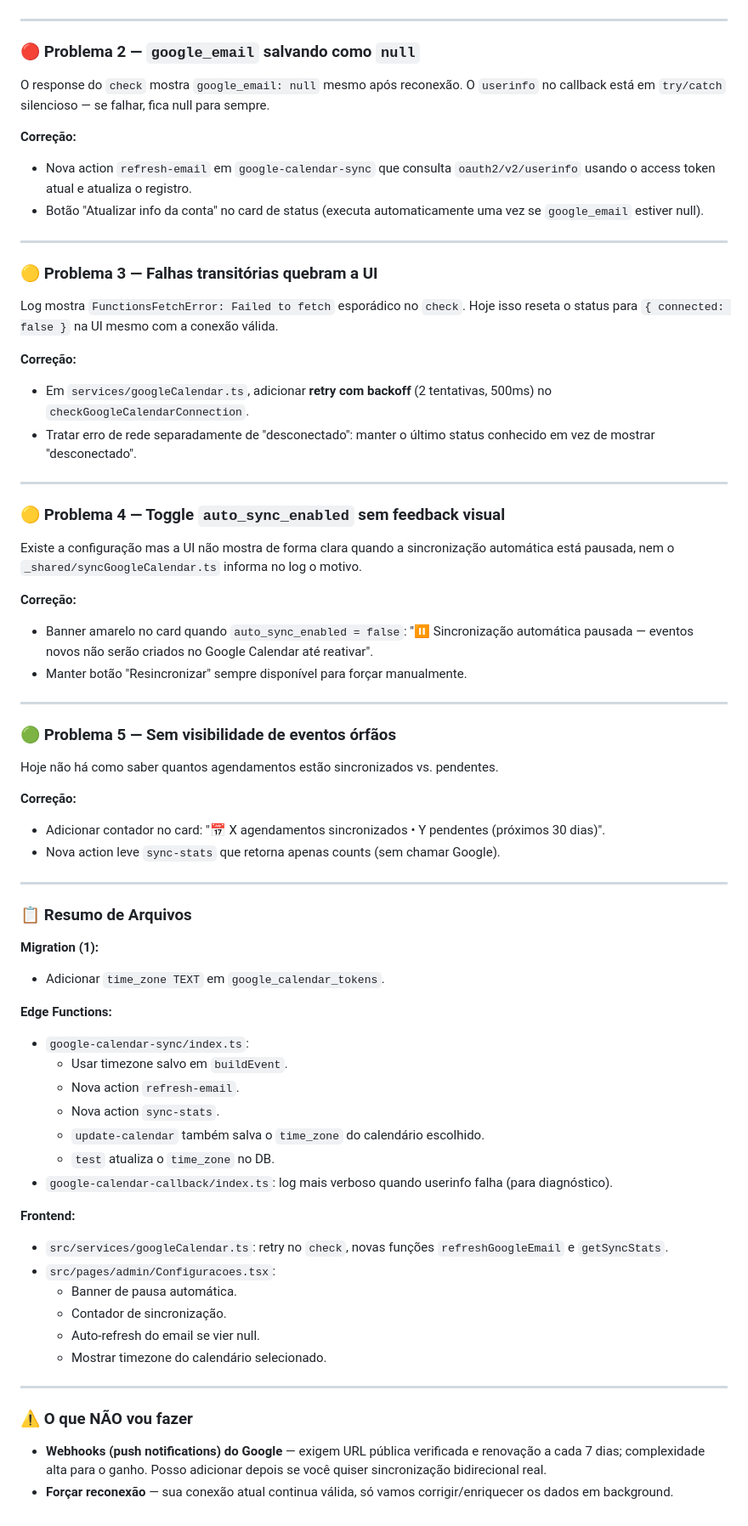
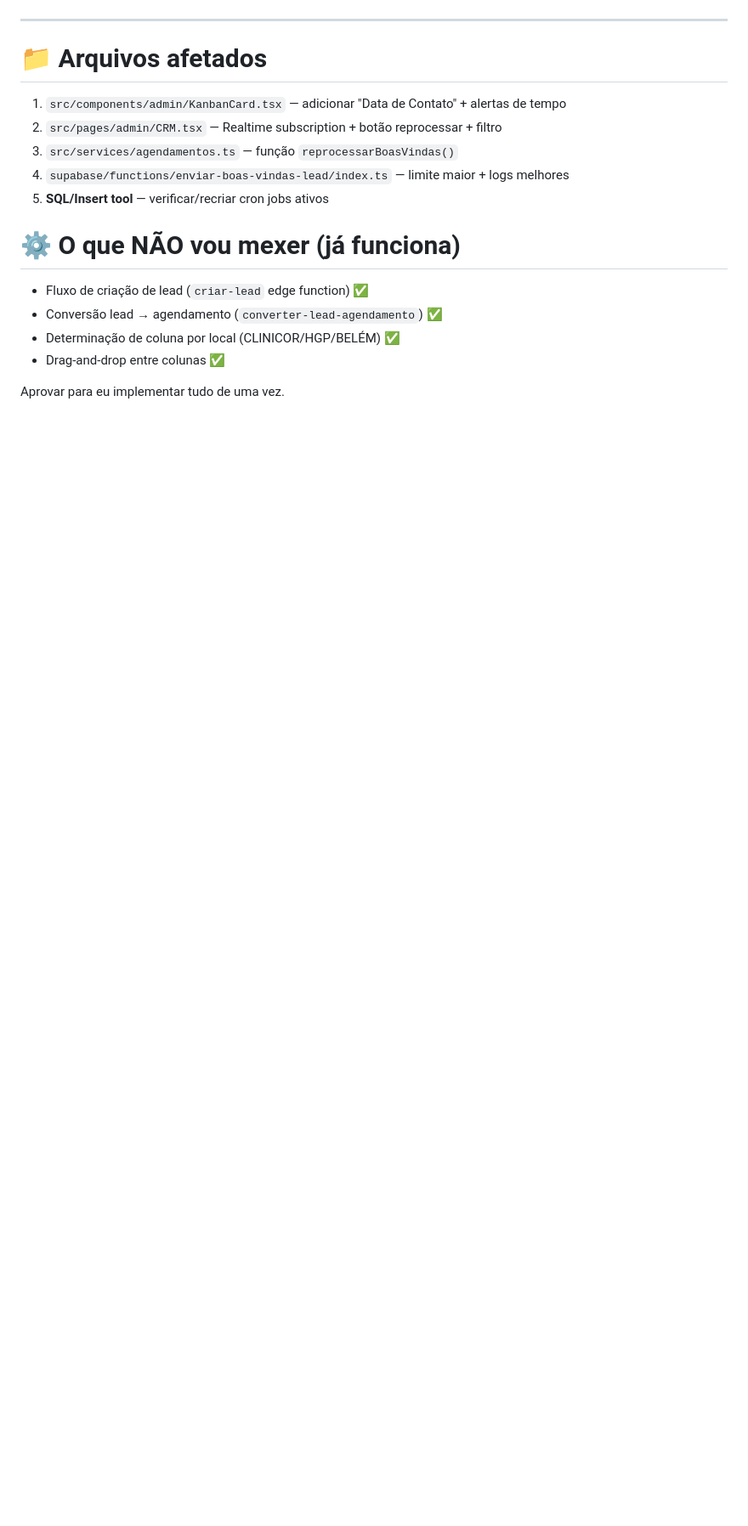
Before and after one commit to Drmachado0/juliano-agendar-vista, a Markdown page: .lovable/plan.md, the part around one of its changes. Shown at 85% size. Drawn GitHub-style; blank space fills up the shorter version.

```diff
--- a/.lovable/plan.md
+++ b/.lovable/plan.md
@@ -15,66 +61,18 @@ O código em `google-calendar-sync/index.ts` (linhas 118-119) cria eventos **har
 
 ---
 
-### 🔴 Problema 2 — `google_email` salvando como `null`
-O response do `check` mostra `google_email: null` mesmo após reconexão. O `userinfo` no callback está em `try/catch` silencioso — se falhar, fica null para sempre.
+# 📁 Arquivos afetados
 
-**Correção:**
-- Nova action `refresh-email` em `google-calendar-sync` que consulta `oauth2/v2/userinfo` usando o access token atual e atualiza o registro.
-- Botão "Atualizar info da conta" no card de status (executa automaticamente uma vez se `google_email` estiver null).
+1. `src/components/admin/KanbanCard.tsx` — adicionar "Data de Contato" + alertas de tempo
+2. `src/pages/admin/CRM.tsx` — Realtime subscription + botão reprocessar + filtro
+3. `src/services/agendamentos.ts` — função `reprocessarBoasVindas()`
+4. `supabase/functions/enviar-boas-vindas-lead/index.ts` — limite maior + logs melhores
+5. **SQL/Insert tool** — verificar/recriar cron jobs ativos
 
----
+# ⚙️ O que NÃO vou mexer (já funciona)
+- Fluxo de criação de lead (`criar-lead` edge function) ✅
+- Conversão lead → agendamento (`converter-lead-agendamento`) ✅
+- Determinação de coluna por local (CLINICOR/HGP/BELÉM) ✅
+- Drag-and-drop entre colunas ✅
 
-### 🟡 Problema 3 — Falhas transitórias quebram a UI
-Log mostra `FunctionsFetchError: Failed to fetch` esporádico no `check`. Hoje isso reseta o status para `{ connected: false }` na UI mesmo com a conexão válida.
-
-**Correção:**
-- Em `services/googleCalendar.ts`, adicionar **retry com backoff** (2 tentativas, 500ms) no `checkGoogleCalendarConnection`.
-- Tratar erro de rede separadamente de "desconectado": manter o último status conhecido em vez de mostrar "desconectado".
-
----
-
-### 🟡 Problema 4 — Toggle `auto_sync_enabled` sem feedback visual
-Existe a configuração mas a UI não mostra de forma clara quando a sincronização automática está pausada, nem o `_shared/syncGoogleCalendar.ts` informa no log o motivo.
-
-**Correção:**
-- Banner amarelo no card quando `auto_sync_enabled = false`: "⏸ Sincronização automática pausada — eventos novos não serão criados no Google Calendar até reativar".
-- Manter botão "Resincronizar" sempre disponível para forçar manualmente.
-
----
-
-### 🟢 Problema 5 — Sem visibilidade de eventos órfãos
-Hoje não há como saber quantos agendamentos estão sincronizados vs. pendentes.
-
-**Correção:**
-- Adicionar contador no card: "📅 X agendamentos sincronizados • Y pendentes (próximos 30 dias)".
-- Nova action leve `sync-stats` que retorna apenas counts (sem chamar Google).
-
----
-
-### 📋 Resumo de Arquivos
-
-**Migration (1):**
-- Adicionar `time_zone TEXT` em `google_calendar_tokens`.
-
-**Edge Functions:**
-- `google-calendar-sync/index.ts`:
-  - Usar timezone salvo em `buildEvent`.
-  - Nova action `refresh-email`.
-  - Nova action `sync-stats`.
-  - `update-calendar` também salva o `time_zone` do calendário escolhido.
-  - `test` atualiza o `time_zone` no DB.
-- `google-calendar-callback/index.ts`: log mais verboso quando userinfo falha (para diagnóstico).
-
-**Frontend:**
-- `src/services/googleCalendar.ts`: retry no `check`, novas funções `refreshGoogleEmail` e `getSyncStats`.
-- `src/pages/admin/Configuracoes.tsx`:
-  - Banner de pausa automática.
-  - Contador de sincronização.
-  - Auto-refresh do email se vier null.
-  - Mostrar timezone do calendário selecionado.
-
----
-
-### ⚠️ O que NÃO vou fazer
-- **Webhooks (push notifications) do Google** — exigem URL pública verificada e renovação a cada 7 dias; complexidade alta para o ganho. Posso adicionar depois se você quiser sincronização bidirecional real.
-- **Forçar reconexão** — sua conexão atual continua válida, só vamos corrigir/enriquecer os dados em background.
+Aprovar para eu implementar tudo de uma vez.
```
Also changed, not shown: other parts of .lovable/plan.md (+54 -8 lines).
